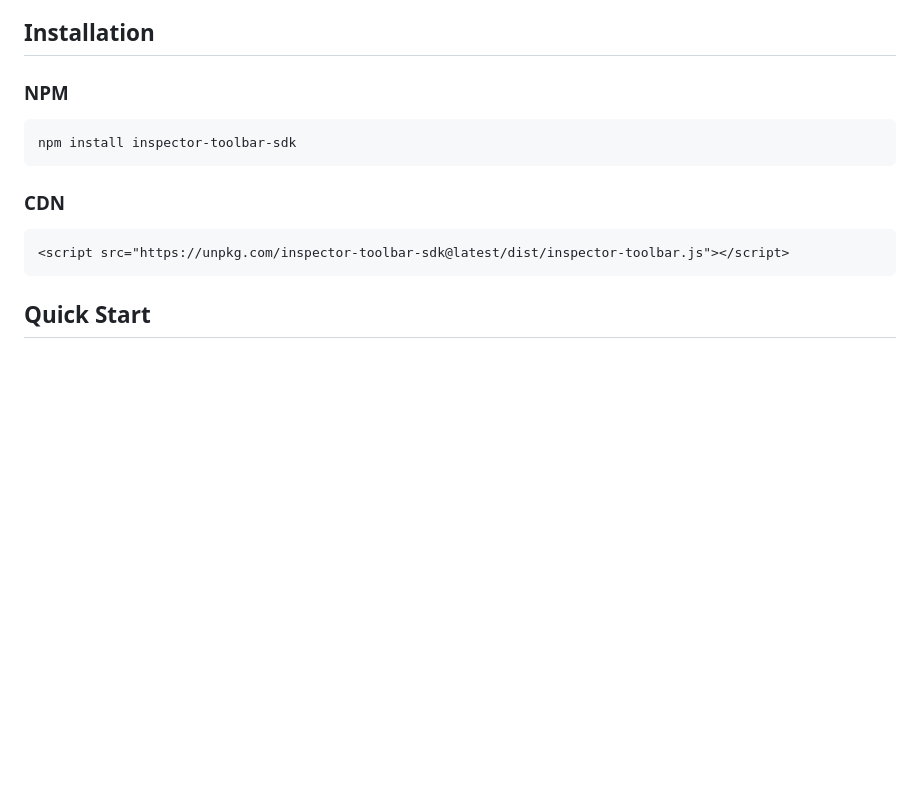
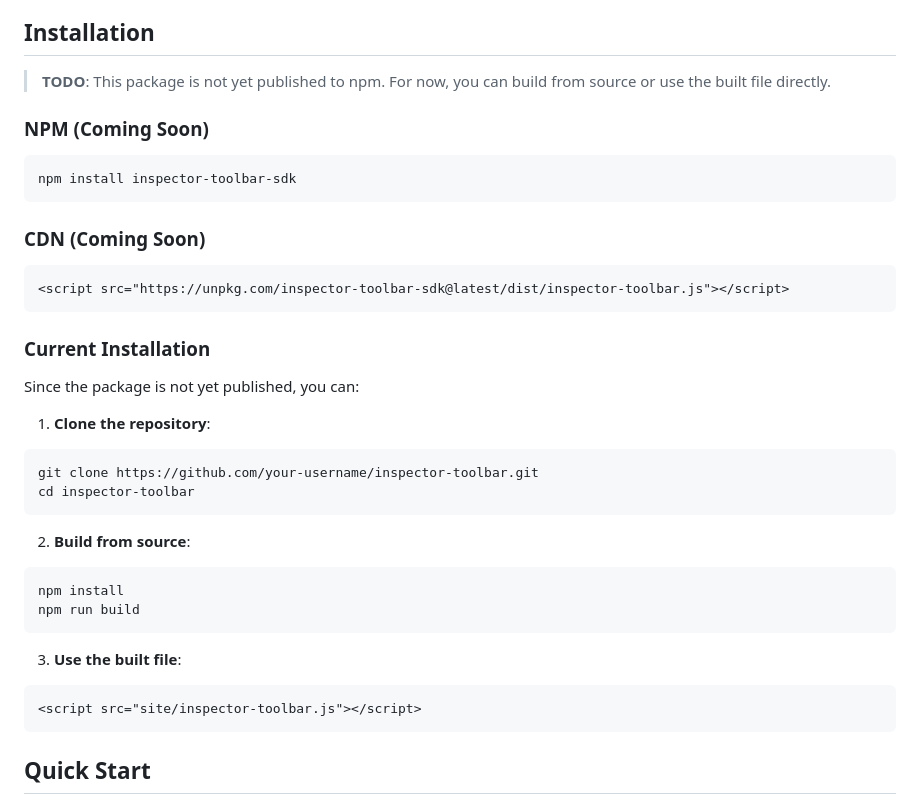
Before and after one commit to hamidrezaghanbari/analytics-toolbar, a Markdown page: README.md, the part around one of its changes. Drawn GitHub-style; blank space fills up the shorter version.

Commit message:
chore: update the readme file

````diff
--- a/README.md
+++ b/README.md
@@ -39,14 +43,36 @@ A powerful JavaScript SDK for creating interactive web analytics inspection tool
 
 ## Installation
 
-### NPM
+> **TODO**: This package is not yet published to npm. For now, you can build from source or use the built file directly.
+
+### NPM (Coming Soon)
 ```bash
 npm install inspector-toolbar-sdk
 ```
 
-### CDN
+### CDN (Coming Soon)
 ```html
 <script src="https://unpkg.com/inspector-toolbar-sdk@latest/dist/inspector-toolbar.js"></script>
+```
+
+### Current Installation
+Since the package is not yet published, you can:
+
+1. **Clone the repository**:
+```bash
+git clone https://github.com/your-username/inspector-toolbar.git
+cd inspector-toolbar
+```
+
+2. **Build from source**:
+```bash
+npm install
+npm run build
+```
+
+3. **Use the built file**:
+```html
+<script src="site/inspector-toolbar.js"></script>
 ```
 
 ## Quick Start
````
Also changed, not shown: other parts of README.md (+4 -0 lines).
